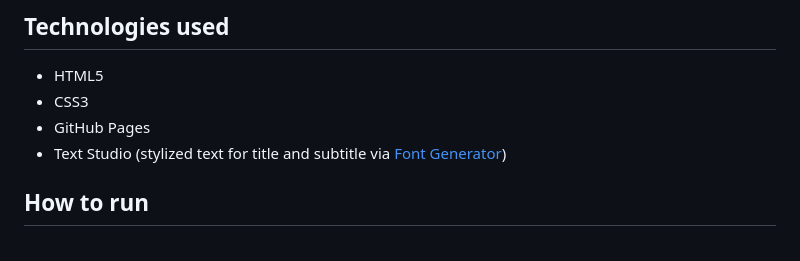
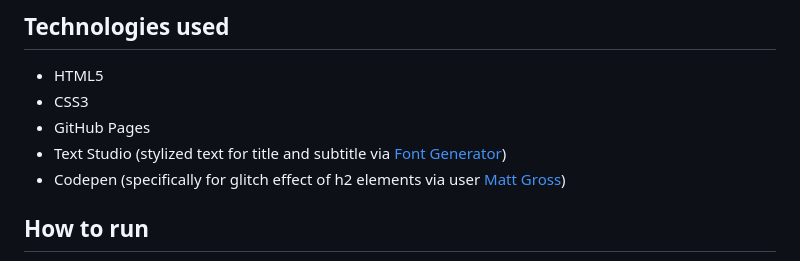
Before and after one commit to theodoremoreland/PortfolioExample, a Markdown page: README.md, the part around the change. Drawn GitHub-style.

Commit message:
added codepen attribute to README

```diff
--- a/README.md
+++ b/README.md
@@ -45,6 +45,7 @@ The assignment requirements went as follows:
 - CSS3
 - GitHub Pages
 - Text Studio (stylized text for title and subtitle via [Font Generator](https://www.textstudio.com/))
+- Codepen (specifically for glitch effect of h2 elements via user [Matt Gross](https://codepen.io/mattgrosswork))
 
 ## How to run
 
```
